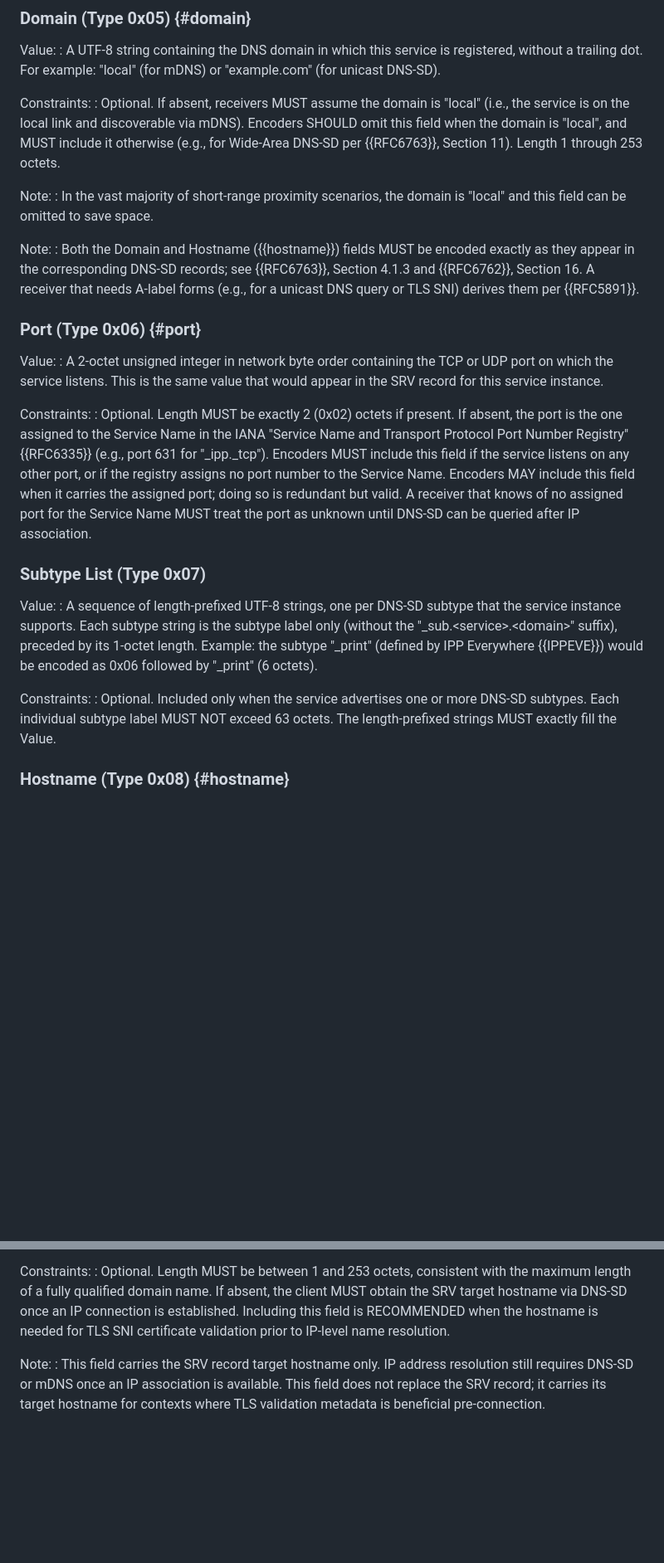
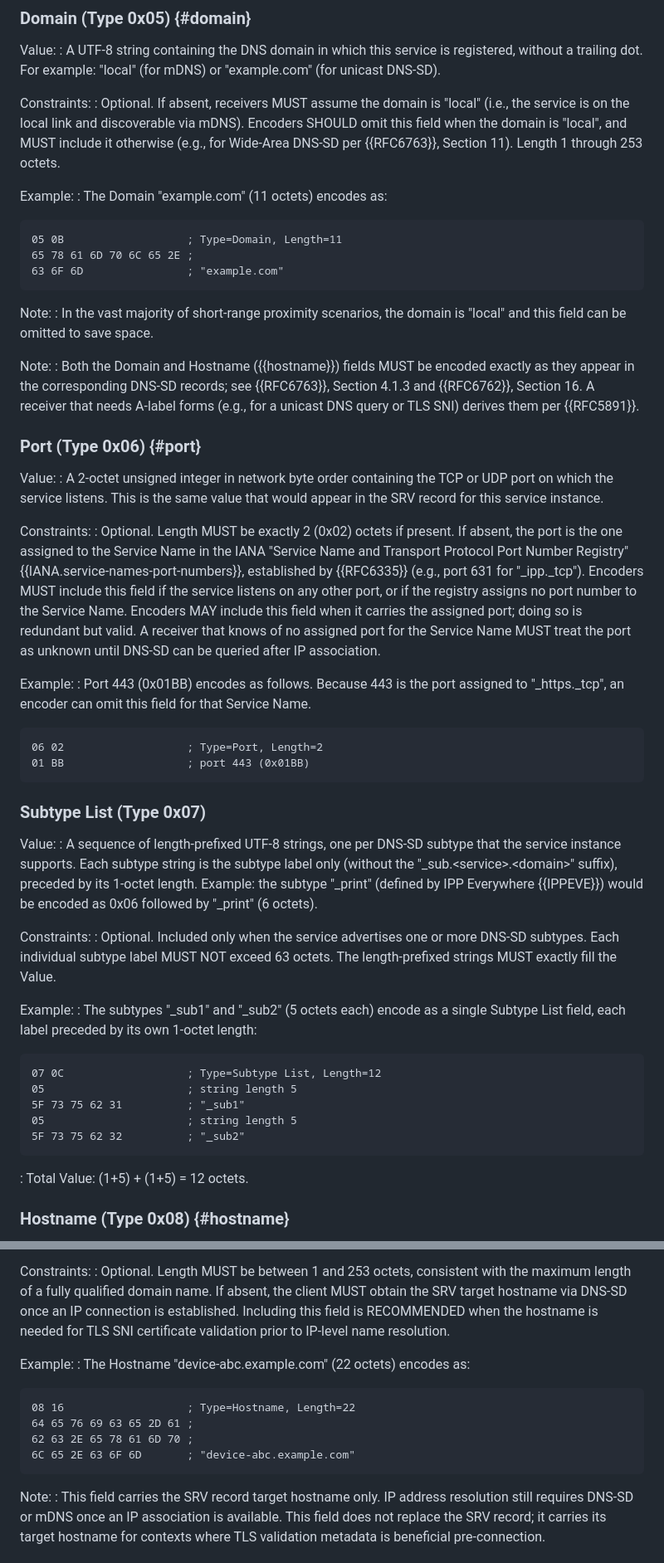
Before and after one commit to wifiprintguy/dnssd-data-block, a Markdown page: draft-kennedy-dnssd-data-block.md, 2 parts joined by grey strips. Shown at 83% size. GitHub-like rendering; blank space fills up the shorter version.

Commit message:
Added examples for TLVs lacking examples, and added info about subtypes to section 4.2

```diff
--- a/draft-kennedy-dnssd-data-block.md
+++ b/draft-kennedy-dnssd-data-block.md
@@ -312,6 +313,15 @@ Value:
 Constraints:
 : Optional. If absent, receivers MUST assume the domain is "local" (i.e., the service is on the local link and discoverable via mDNS). Encoders SHOULD omit this field when the domain is "local", and MUST include it otherwise (e.g., for Wide-Area DNS-SD per {{RFC6763}}, Section 11). Length 1 through 253 octets.
 
+Example:
+: The Domain "example.com" (11 octets) encodes as:
+
+~~~
+05 0B                   ; Type=Domain, Length=11
+65 78 61 6D 70 6C 65 2E ;
+63 6F 6D                ; "example.com"
+~~~
+
 Note:
 : In the vast majority of short-range proximity scenarios, the domain is "local" and this field can be omitted to save space.
 
@@ -324,7 +334,15 @@ Value:
 : A 2-octet unsigned integer in network byte order containing the TCP or UDP port on which the service listens. This is the same value that would appear in the SRV record for this service instance.
 
 Constraints:
-: Optional. Length MUST be exactly 2 (0x02) octets if present. If absent, the port is the one assigned to the Service Name in the IANA "Service Name and Transport Protocol Port Number Registry" {{RFC6335}} (e.g., port 631 for "_ipp._tcp"). Encoders MUST include this field if the service listens on any other port, or if the registry assigns no port number to the Service Name. Encoders MAY include this field when it carries the assigned port; doing so is redundant but valid. A receiver that knows of no assigned port for the Service Name MUST treat the port as unknown until DNS-SD can be queried after IP association.
+: Optional. Length MUST be exactly 2 (0x02) octets if present. If absent, the port is the one assigned to the Service Name in the IANA "Service Name and Transport Protocol Port Number Registry" {{IANA.service-names-port-numbers}}, established by {{RFC6335}} (e.g., port 631 for "_ipp._tcp"). Encoders MUST include this field if the service listens on any other port, or if the registry assigns no port number to the Service Name. Encoders MAY include this field when it carries the assigned port; doing so is redundant but valid. A receiver that knows of no assigned port for the Service Name MUST treat the port as unknown until DNS-SD can be queried after IP association.
+
+Example:
+: Port 443 (0x01BB) encodes as follows. Because 443 is the port assigned to "_https._tcp", an encoder can omit this field for that Service Name.
+
+~~~
+06 02                   ; Type=Port, Length=2
+01 BB                   ; port 443 (0x01BB)
+~~~
 
 ### Subtype List (Type 0x07)
 
@@ -333,6 +351,19 @@ Value:
 
 Constraints:
 : Optional. Included only when the service advertises one or more DNS-SD subtypes. Each individual subtype label MUST NOT exceed 63 octets. The length-prefixed strings MUST exactly fill the Value.
+
+Example:
+: The subtypes "_sub1" and "_sub2" (5 octets each) encode as a single Subtype List field, each label preceded by its own 1-octet length:
+
+~~~
+07 0C                   ; Type=Subtype List, Length=12
+05                      ; string length 5
+5F 73 75 62 31          ; "_sub1"
+05                      ; string length 5
+5F 73 75 62 32          ; "_sub2"
+~~~
+
+: Total Value: (1+5) + (1+5) = 12 octets.
 
 ### Hostname (Type 0x08) {#hostname}
 
@@ -343,6 +374,16 @@ Value:
 
 Constraints:
 : Optional. Length MUST be between 1 and 253 octets, consistent with the maximum length of a fully qualified domain name. If absent, the client MUST obtain the SRV target hostname via DNS-SD once an IP connection is established. Including this field is RECOMMENDED when the hostname is needed for TLS SNI certificate validation prior to IP-level name resolution.
+
+Example:
+: The Hostname "device-abc.example.com" (22 octets) encodes as:
+
+~~~
+08 16                   ; Type=Hostname, Length=22
+64 65 76 69 63 65 2D 61 ;
+62 63 2E 65 78 61 6D 70 ;
+6C 65 2E 63 6F 6D       ; "device-abc.example.com"
+~~~
 
 Note:
 : This field carries the SRV record target hostname only. IP address resolution still requires DNS-SD or mDNS once an IP association is available. This field does not replace the SRV record; it carries its target hostname for contexts where TLS validation metadata is beneficial pre-connection.
```
Also changed, not shown: other parts of draft-kennedy-dnssd-data-block.md (+2 -1 lines).
